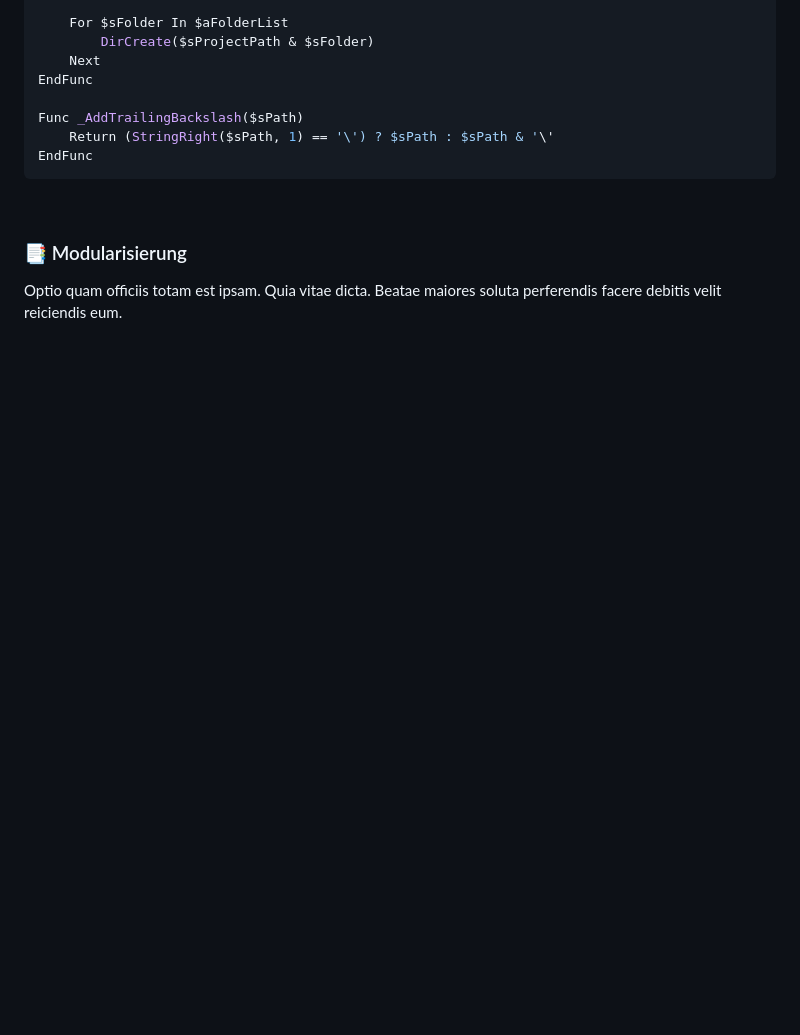
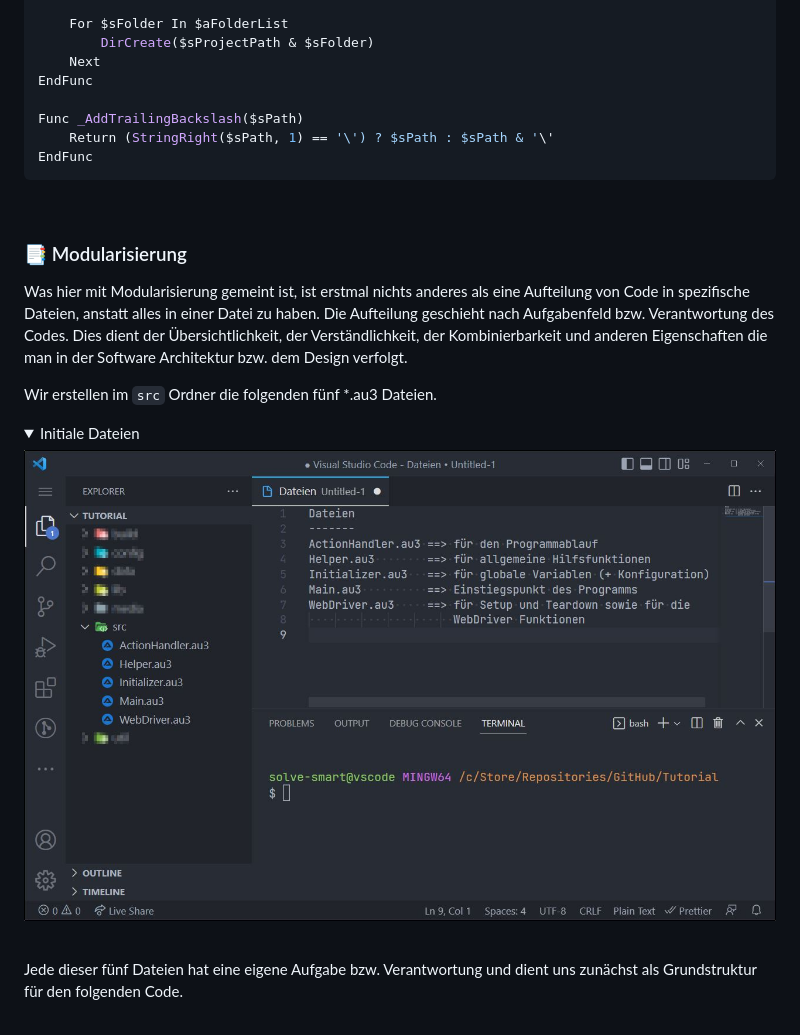
Before and after one commit to Sven-Seyfert/Au3Forums, a Markdown page: de/tutorial-webdriver.md, the part around the change printed below. Drawn GitHub-style; pictures changed too: de/media/images/initial-files-in-src-folder.jpg (added); folded sections open; blank space fills up the shorter version.

Commit message:
Tutorial content update.

```diff
--- a/de/tutorial-webdriver.md
+++ b/de/tutorial-webdriver.md
@@ -229,4 +229,18 @@ EndFunc
 
 ### 📑 Modularisierung
 
-Optio quam officiis totam est ipsam. Quia vitae dicta. Beatae maiores soluta perferendis facere debitis velit reiciendis eum.
+Was hier mit Modularisierung gemeint ist, ist erstmal nichts anderes als eine Aufteilung von Code in spezifische Dateien, anstatt alles in einer Datei zu haben. Die Aufteilung geschieht nach Aufgabenfeld bzw. Verantwortung des Codes. Dies dient der Übersichtlichkeit, der Verständlichkeit, der Kombinierbarkeit und anderen Eigenschaften die man in der Software Architektur bzw. dem Design verfolgt.
+
+Wir erstellen im `src` Ordner die folgenden fünf *.au3 Dateien.
+
+<details class="details-reset border rounded-2">
+<summary class="px-3 py-2 border-bottom">Initiale Dateien</summary>
+
+  <img src="./media/images/initial-files-in-src-folder.jpg" alt="initial-files-in-src-folder" class="d-block rounded-bottom-2 width-fit">
+
+</details>
+
+<br>
+
+Jede dieser fünf Dateien hat eine eigene Aufgabe bzw. Verantwortung und dient uns zunächst als Grundstruktur für den folgenden Code.
+
```
Also changed, not shown: other parts of de/tutorial-webdriver.md (+3 -0 lines), en/tutorial-webdriver.md (+18 -1 lines), en/media/images/initial-files-in-src-folder.jpg (added).
